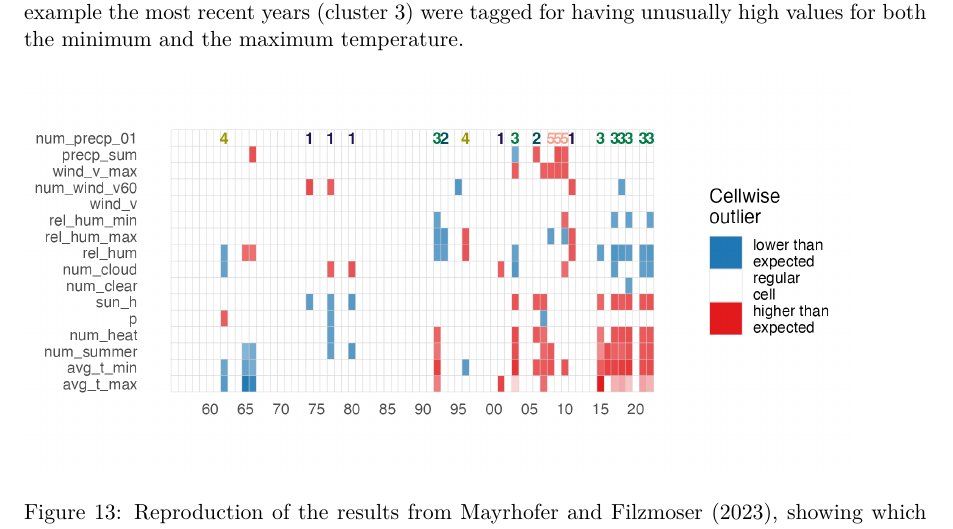
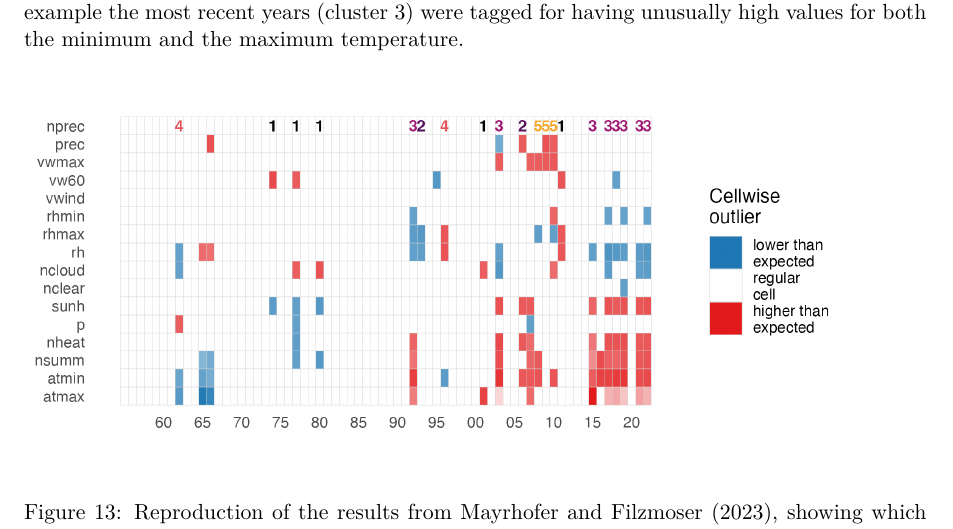
Before and after one commit to uschiLaa/anomaly_ppi, a Quarto document (paper.qmd): part of page 11 of 14, cut so that both start at the same text. Rendered offline with R 4.5, knitr and Pandoc in place of Quarto, then LaTeX, with nearby package versions; drawn as R Markdown's standard PDF in place of the format the file asks for; some code elsewhere in the file could not run offline.

Commit message:
fig 6 fixed

```diff
--- a/paper.qmd
+++ b/paper.qmd
@@ -647,6 +647,22 @@ labels <- data.frame(
 )
 cluster_df <- as_tibble(X_km$cluster, rownames = "year") %>%
   add_column(variable = "num_precp_01")
+colnames(weather_SCD_rescaled$phi) <-
+  c("atmax", "atmin",
+         "nsumm",
+         "nheat", "p",
+         "sunh",
+         "nclear",
+         "ncloud",
+         "rh",
+         "rhmax" ,
+         "rhmin",
+         "vwind",
+         "vw60",
+         "vwmax",
+         "prec",
+         "nprec")
+cluster_df$variable <- "nprec"
 p <- plot(weather_SCD_rescaled, type = "cell", n_digits = 0, continuous_rowname = 10, rotate_x = FALSE) +
   geom_text(data = cluster_df,
             mapping = aes(x = as.numeric(year),
```
Also changed, not shown: images/weather3.png, paper.pdf, paper.qmd (3 more changed lines).
